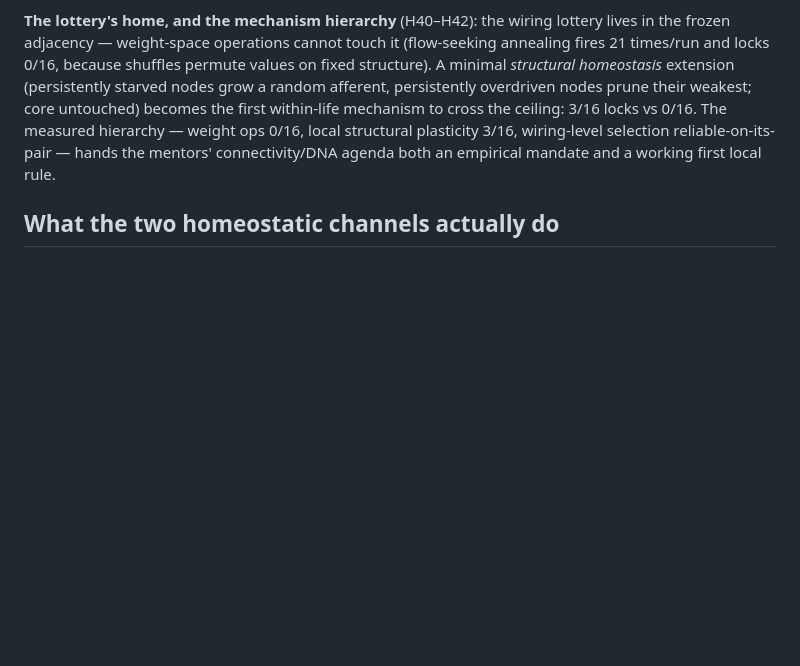
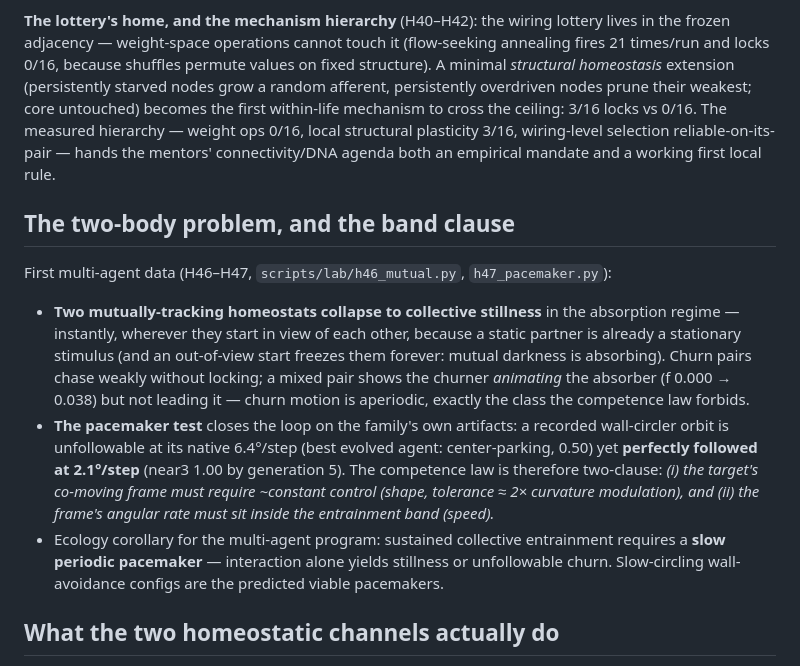
Before and after one commit to mbacvanski/homeostasis, a Markdown page: docs/design_space.md, the part around the change. Drawn GitHub-style; blank space fills up the shorter version.

Commit message:
Doc: the two-body problem and the band clause
Co-Authored-By: Claude Fable 5 <noreply@anthropic.com>

```diff
--- a/docs/design_space.md
+++ b/docs/design_space.md
@@ -296,6 +296,30 @@ wiring-level selection reliable-on-its-pair — hands the mentors'
 connectivity/DNA agenda both an empirical mandate and a working first local
 rule.
 
+## The two-body problem, and the band clause
+
+First multi-agent data (H46–H47, `scripts/lab/h46_mutual.py`,
+`h47_pacemaker.py`):
+
+- **Two mutually-tracking homeostats collapse to collective stillness** in
+  the absorption regime — instantly, wherever they start in view of each
+  other, because a static partner is already a stationary stimulus (and an
+  out-of-view start freezes them forever: mutual darkness is absorbing).
+  Churn pairs chase weakly without locking; a mixed pair shows the churner
+  *animating* the absorber (f 0.000 → 0.038) but not leading it — churn
+  motion is aperiodic, exactly the class the competence law forbids.
+- **The pacemaker test** closes the loop on the family's own artifacts: a
+  recorded wall-circler orbit is unfollowable at its native 6.4°/step (best
+  evolved agent: center-parking, 0.50) yet **perfectly followed at 2.1°/step**
+  (near3 1.00 by generation 5). The competence law is therefore two-clause:
+  *(i) the target's co-moving frame must require ~constant control (shape,
+  tolerance ≈ 2× curvature modulation), and (ii) the frame's angular rate
+  must sit inside the entrainment band (speed).*
+- Ecology corollary for the multi-agent program: sustained collective
+  entrainment requires a **slow periodic pacemaker** — interaction alone
+  yields stillness or unfollowable churn. Slow-circling wall-avoidance
+  configs are the predicted viable pacemakers.
+
 ## What the two homeostatic channels actually do
 
 - **The weight servo is the universal necessary channel**: freeze-W-only is
```
